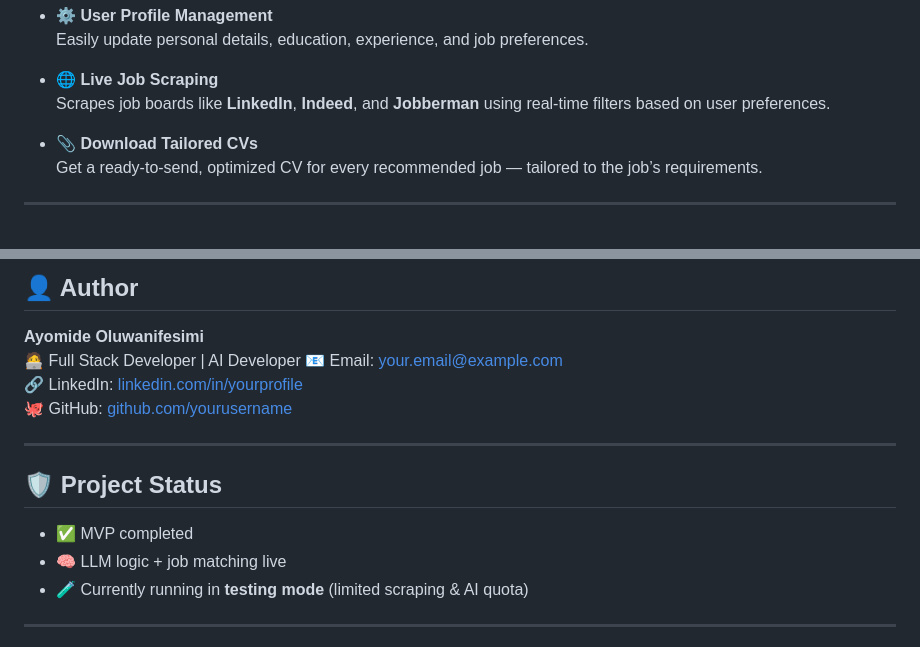
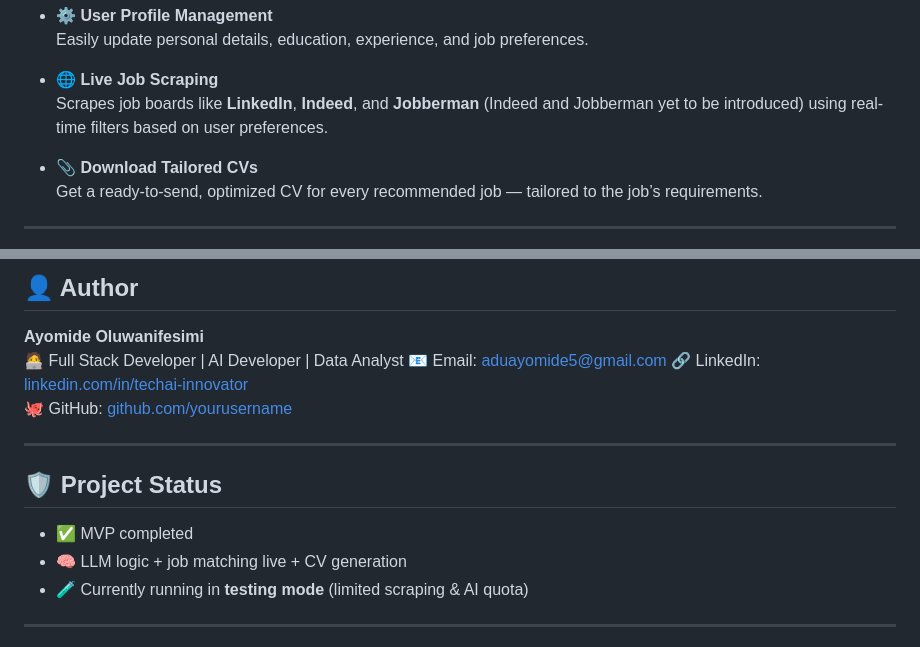
Before and after one commit to TechAI-Innovator/AI-job-recommendation-and-CV-generation, a Markdown page: README.md, 2 parts joined by grey strips. Drawn GitHub-style.

```diff
--- a/README.md
+++ b/README.md
@@ -30,7 +30,8 @@ An AI-powered job platform that helps job seekers **find better jobs faster** by
   Easily update personal details, education, experience, and job preferences.
 
 - 🌐 **Live Job Scraping**
-  Scrapes job boards like **LinkedIn**, **Indeed**, and **Jobberman** using real-time filters based on user preferences.
+  Scrapes job boards like **LinkedIn**, **Indeed**, and **Jobberman**
+  (Indeed and Jobberman yet to be introduced) using real-time filters based on user preferences.
 
 - 📎 **Download Tailored CVs**
   Get a ready-to-send, optimized CV for every recommended job — tailored to the job’s requirements.
@@ -100,17 +101,17 @@ An AI-powered job platform that helps job seekers **find better jobs faster** by
 ## 👤 Author
 
 **Ayomide Oluwanifesimi**
-🧑‍💻 Full Stack Developer | AI Developer
-📧 Email: your.email@example.com
-🔗 LinkedIn: [linkedin.com/in/yourprofile](https://linkedin.com/in/yourprofile)
-🐙 GitHub: [github.com/yourusername](https://github.com/yourusername)
+🧑‍💻 Full Stack Developer | AI Developer | Data Analyst
+📧 Email: aduayomide5@gmail.com
+🔗 LinkedIn: [linkedin.com/in/techai-innovator](https://linkedin.com/in/linkedin.com/in/techai-innovator)
+🐙 GitHub: [github.com/yourusername](https://github.com/linkedin.com/in/techai-innovator)
 
 ---
 
 ## 🛡️ Project Status
 
 - ✅ MVP completed
-- 🧠 LLM logic + job matching live
+- 🧠 LLM logic + job matching live + CV generation
 - 🧪 Currently running in **testing mode** (limited scraping & AI quota)
 
 ---
```
